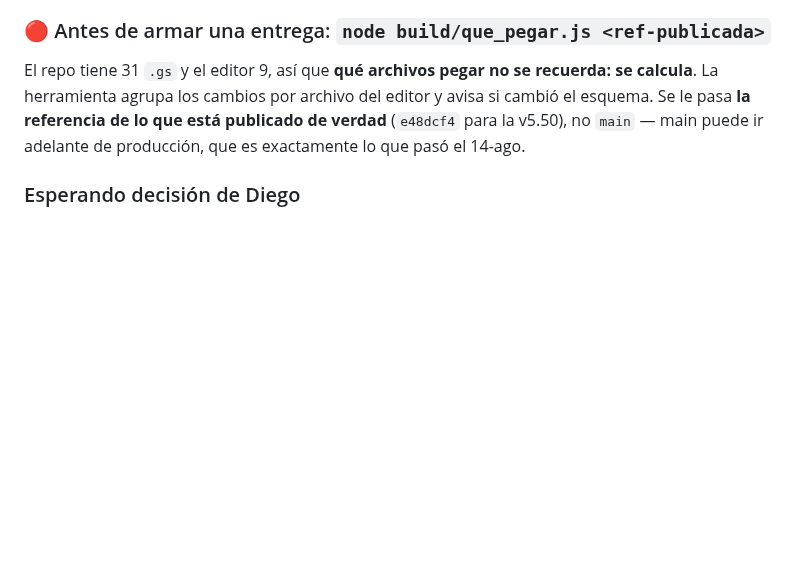
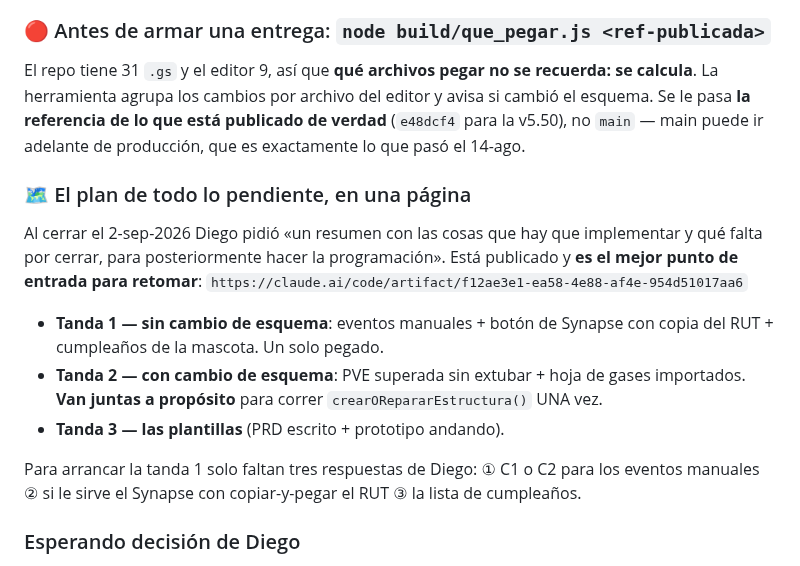
Before and after one commit to diegonicolasmelo-cell/RCE-KINE, a Markdown page: CLAUDE.md, the part around the change. GitHub-like rendering; blank space fills up the shorter version.

Commit message:
Estado vivo: el plan de las tres tandas, como punto de entrada para retomar
Diego pidió el resumen de todo lo pendiente antes de programar. Queda el
enlace arriba del «Esperando decisión», con las tres tandas y las tres
respuestas que faltan para arrancar la primera — para que quien retome esto
(él, Manuel u otra sesión) no tenga que reconstruirlo del historial.

Co-Authored-By: Claude Opus 5 <noreply@anthropic.com>
Claude-Session: https://claude.ai/code/session_01H72nt1fiLrkAztg6Ze2EZb

```diff
--- a/CLAUDE.md
+++ b/CLAUDE.md
@@ -325,6 +325,24 @@ recuerda: se calcula**. La herramienta agrupa los cambios por archivo del
 editor y avisa si cambió el esquema. Se le pasa **la referencia de lo que está
 publicado de verdad** (`e48dcf4` para la v5.50), no `main` — main puede ir
 adelante de producción, que es exactamente lo que pasó el 14-ago.
+
+### 🗺️ El plan de todo lo pendiente, en una página
+
+Al cerrar el 2-sep-2026 Diego pidió «un resumen con las cosas que hay que
+implementar y qué falta por cerrar, para posteriormente hacer la programación».
+Está publicado y **es el mejor punto de entrada para retomar**:
+`https://claude.ai/code/artifact/f12ae3e1-ea58-4e88-af4e-954d51017aa6`
+
+- **Tanda 1 — sin cambio de esquema**: eventos manuales + botón de Synapse con
+  copia del RUT + cumpleaños de la mascota. Un solo pegado.
+- **Tanda 2 — con cambio de esquema**: PVE superada sin extubar + hoja de gases
+  importados. **Van juntas a propósito** para correr `crearORepararEstructura()`
+  UNA vez.
+- **Tanda 3 — las plantillas** (PRD escrito + prototipo andando).
+
+Para arrancar la tanda 1 solo faltan tres respuestas de Diego: ① C1 o C2 para
+los eventos manuales ② si le sirve el Synapse con copiar-y-pegar el RUT ③ la
+lista de cumpleaños.
 
 ### Esperando decisión de Diego
 
```
